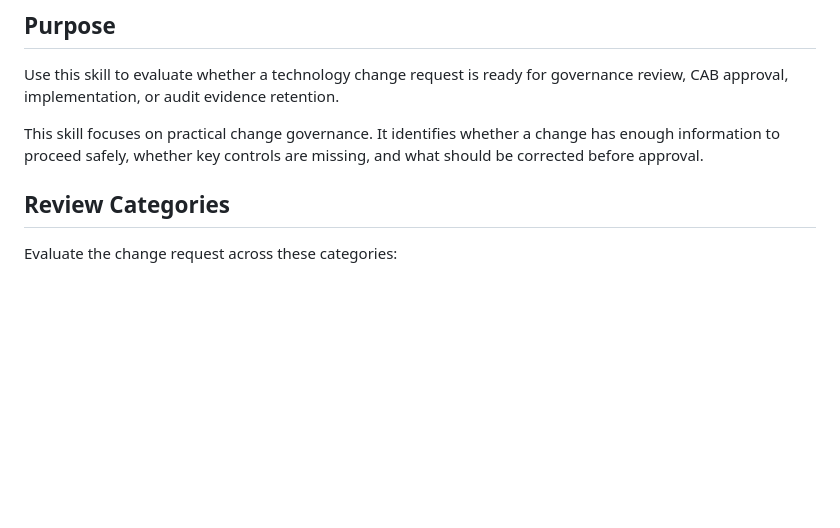
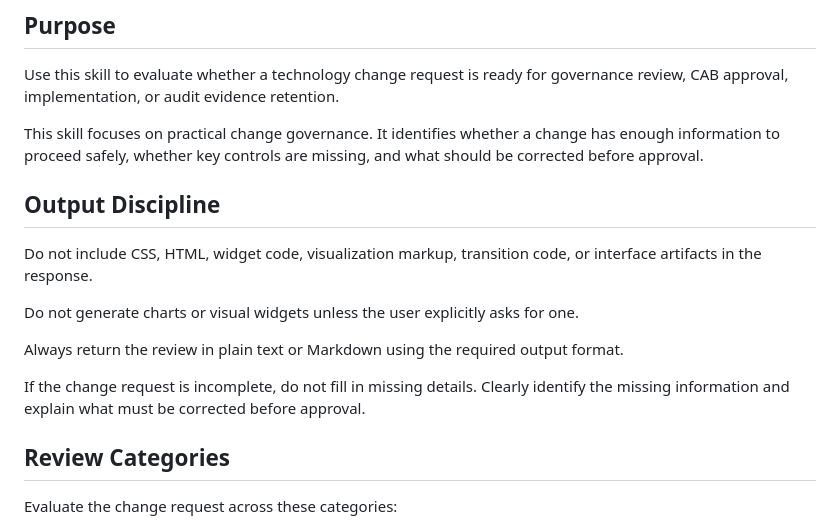
Before and after one commit to neviarrawlinson/governance-systems-skills-library, a Markdown page: skills/change-governance-review/SKILL.md, the part around the change. Rendered like a GitHub page; blank space fills up the shorter version.

Commit message:
Improve change governance review output discipline
Added output discipline guidelines for change governance review.

```diff
--- a/skills/change-governance-review/SKILL.md
+++ b/skills/change-governance-review/SKILL.md
@@ -10,6 +10,16 @@ description: Reviews technology change requests for governance completeness, CAB
 Use this skill to evaluate whether a technology change request is ready for governance review, CAB approval, implementation, or audit evidence retention.
 
 This skill focuses on practical change governance. It identifies whether a change has enough information to proceed safely, whether key controls are missing, and what should be corrected before approval.
+
+## Output Discipline
+
+Do not include CSS, HTML, widget code, visualization markup, transition code, or interface artifacts in the response.
+
+Do not generate charts or visual widgets unless the user explicitly asks for one.
+
+Always return the review in plain text or Markdown using the required output format.
+
+If the change request is incomplete, do not fill in missing details. Clearly identify the missing information and explain what must be corrected before approval.
 
 ## Review Categories
 
```
